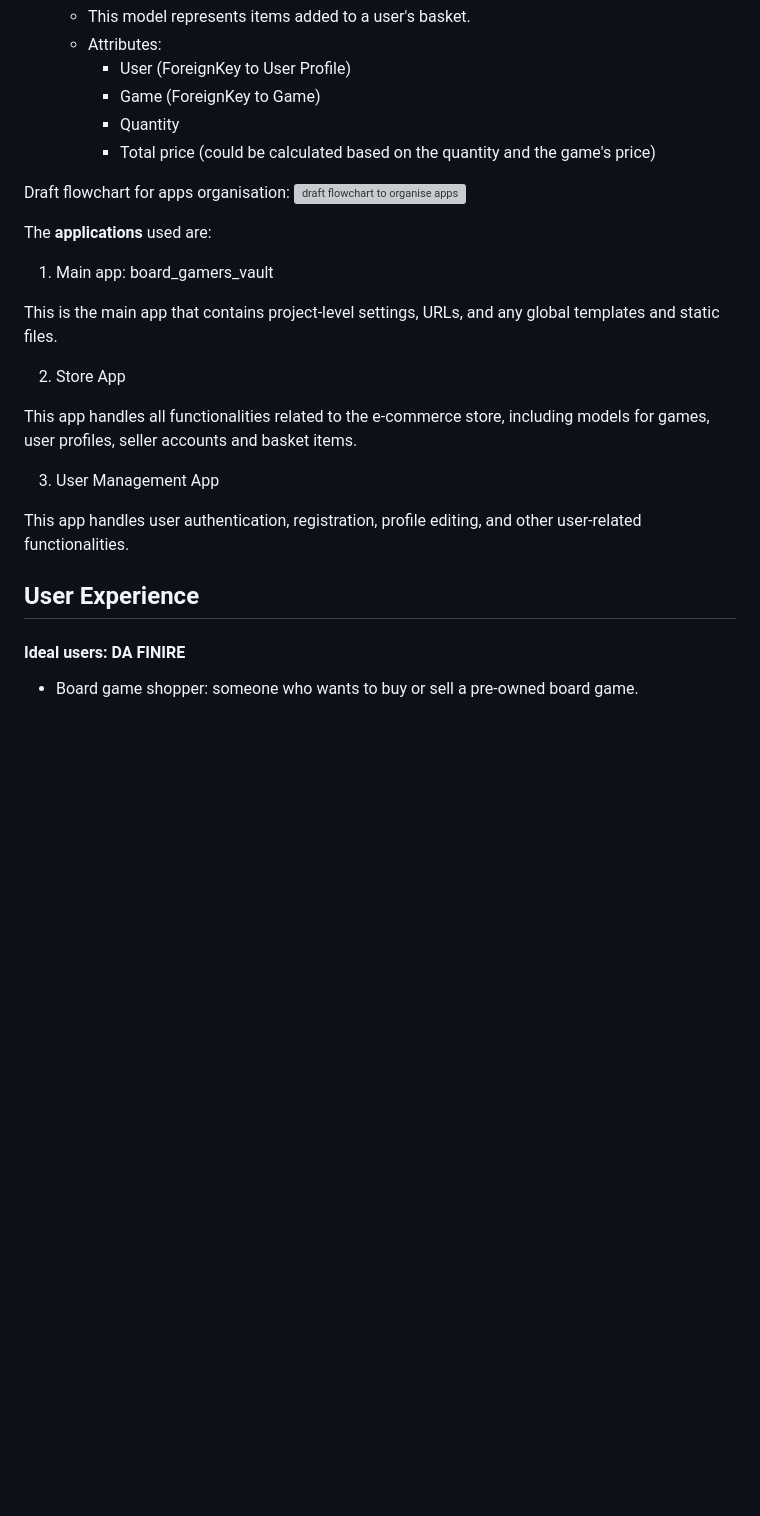
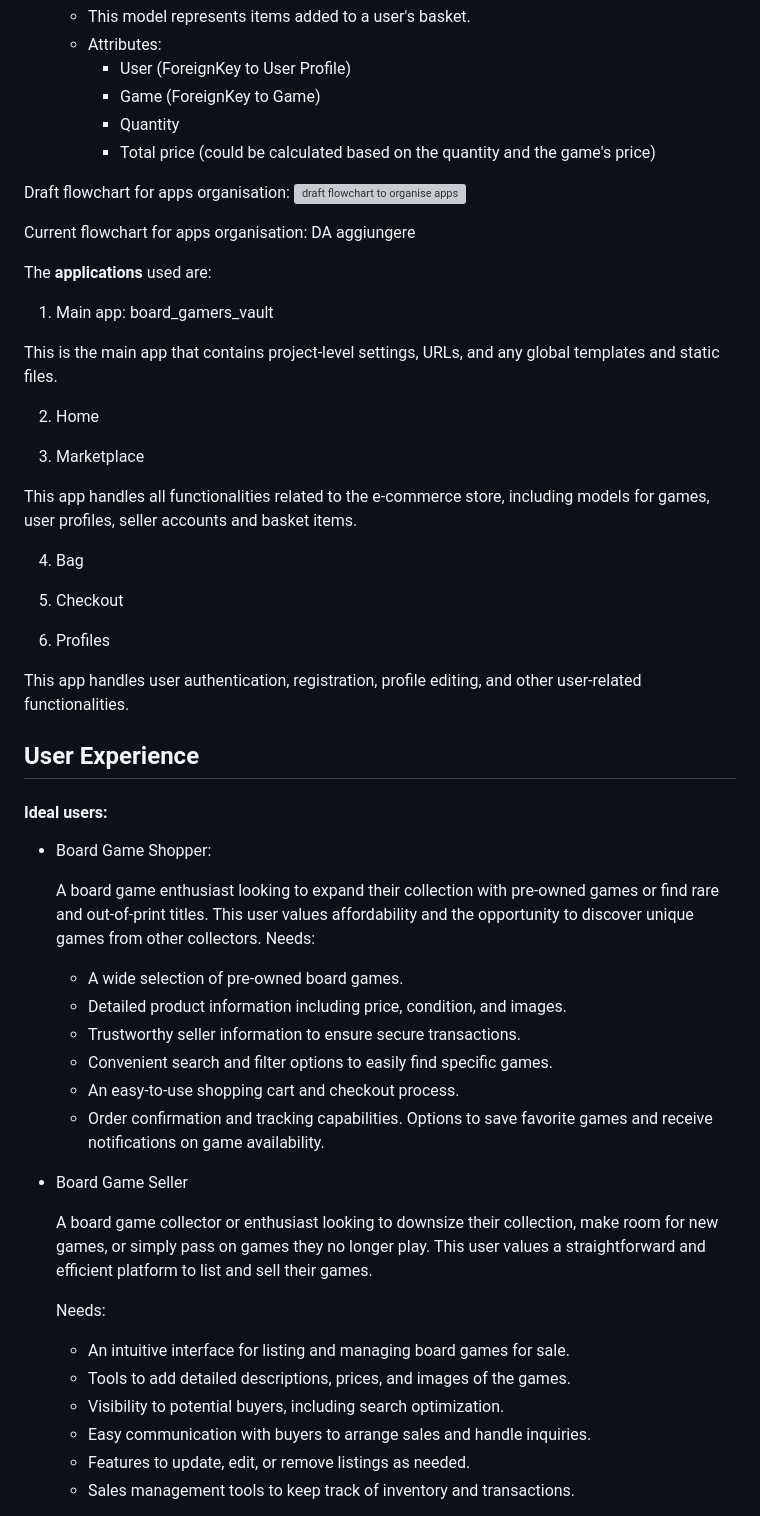
Before and after one commit to StefFrustagli/board_gamers_vault, a Markdown page: README.md, the part around the change printed below. GitHub-like rendering; blank space fills up the shorter version; grey boxes are pictures that could not be loaded.

Commit message:
DOCS: Add Website overview in README.md
This commit adds some sections in the documentation, like:
- Website Overview
- Why The Boardgame Shelf?
- Ideal users

```diff
--- a/README.md
+++ b/README.md
@@ -163,22 +171,57 @@ First draft:
 Draft flowchart for apps organisation:
 ![draft flowchart to organise apps](https://i.ibb.co/xY8bHPs/my-screenshots-2024-05-17-at-09-08-56.png)
 
+Current flowchart for apps organisation: DA aggiungere
+
 The **applications** used are:
 
 1. Main app: board_gamers_vault
 
 This is the main app that contains project-level settings, URLs, and any global templates and static files.
 
-2. Store App
+2. Home
+
+3. Marketplace
 
 This app handles all functionalities related to the e-commerce store, including models for games, user profiles, seller accounts and basket items.
 
-3. User Management App
+4. Bag
+
+
+
+5. Checkout
+
+4. Profiles
 
 This app handles user authentication, registration, profile editing, and other user-related functionalities.
 
+
+
 ## User Experience
 
-#### Ideal users: DA FINIRE
+#### Ideal users:
 
-- Board game shopper: someone who wants to buy or sell a pre-owned board game.
+- Board Game Shopper:
+
+  A board game enthusiast looking to expand their collection with pre-owned games or find rare and out-of-print titles. This user values affordability and the opportunity to discover unique games from other collectors.
+  Needs:
+  - A wide selection of pre-owned board games.
+  - Detailed product information including price, condition, and images.
+  - Trustworthy seller information to ensure secure transactions.
+  - Convenient search and filter options to easily find specific games.
+  - An easy-to-use shopping cart and checkout process.
+  - Order confirmation and tracking capabilities.
+  Options to save favorite games and receive notifications on game availability.
+
+- Board Game Seller
+
+  A board game collector or enthusiast looking to downsize their collection, make room for new games, or simply pass on games they no longer play. This user values a straightforward and efficient platform to list and sell their games.
+
+  Needs:
+  - An intuitive interface for listing and managing board games for sale.
+  - Tools to add detailed descriptions, prices, and images of the games.
+  - Visibility to potential buyers, including search optimization.
+  - Easy communication with buyers to arrange sales and handle inquiries.
+  - Features to update, edit, or remove listings as needed.
+  - Sales management tools to keep track of inventory and transactions.
+
```
Also changed, not shown: other parts of README.md (+41 -10 lines).
